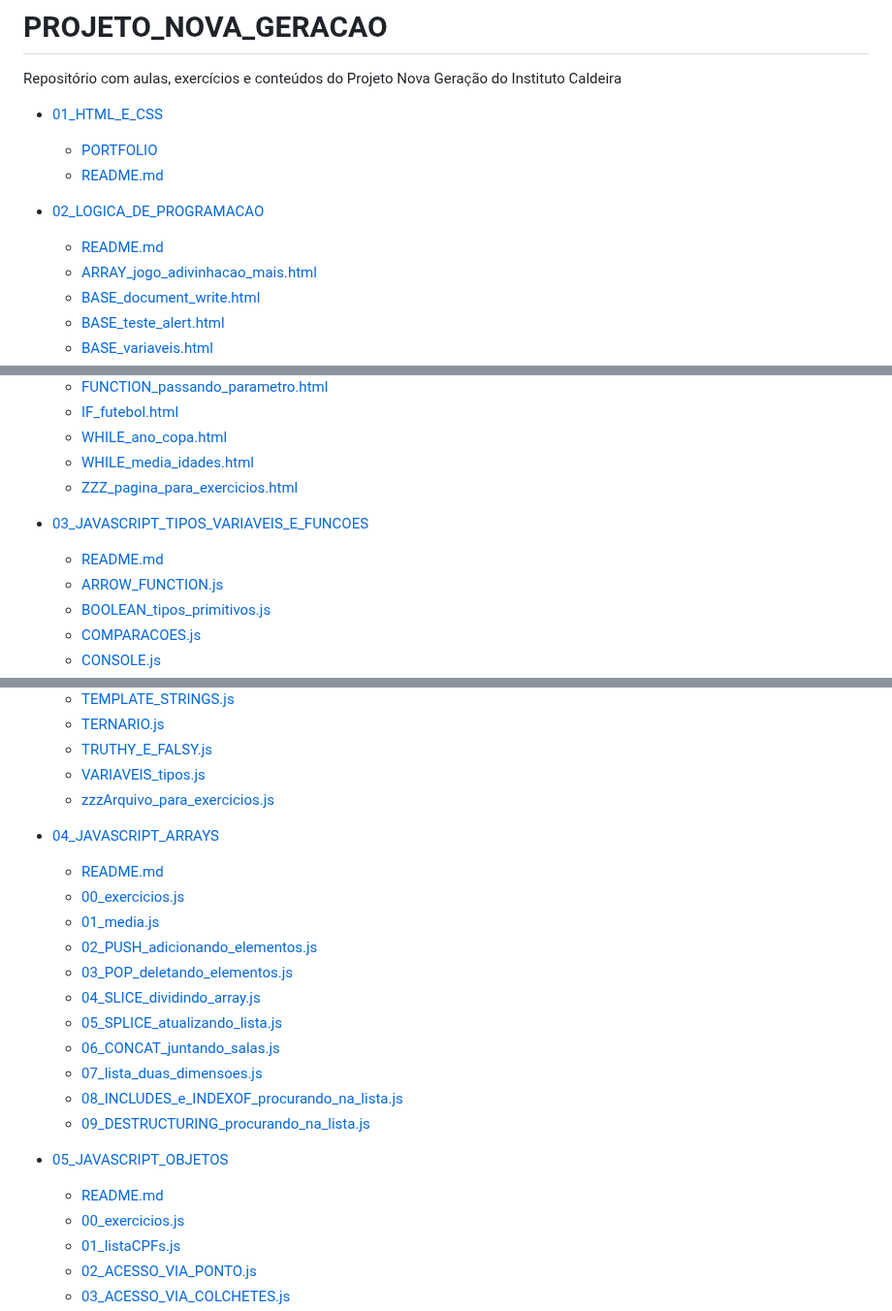
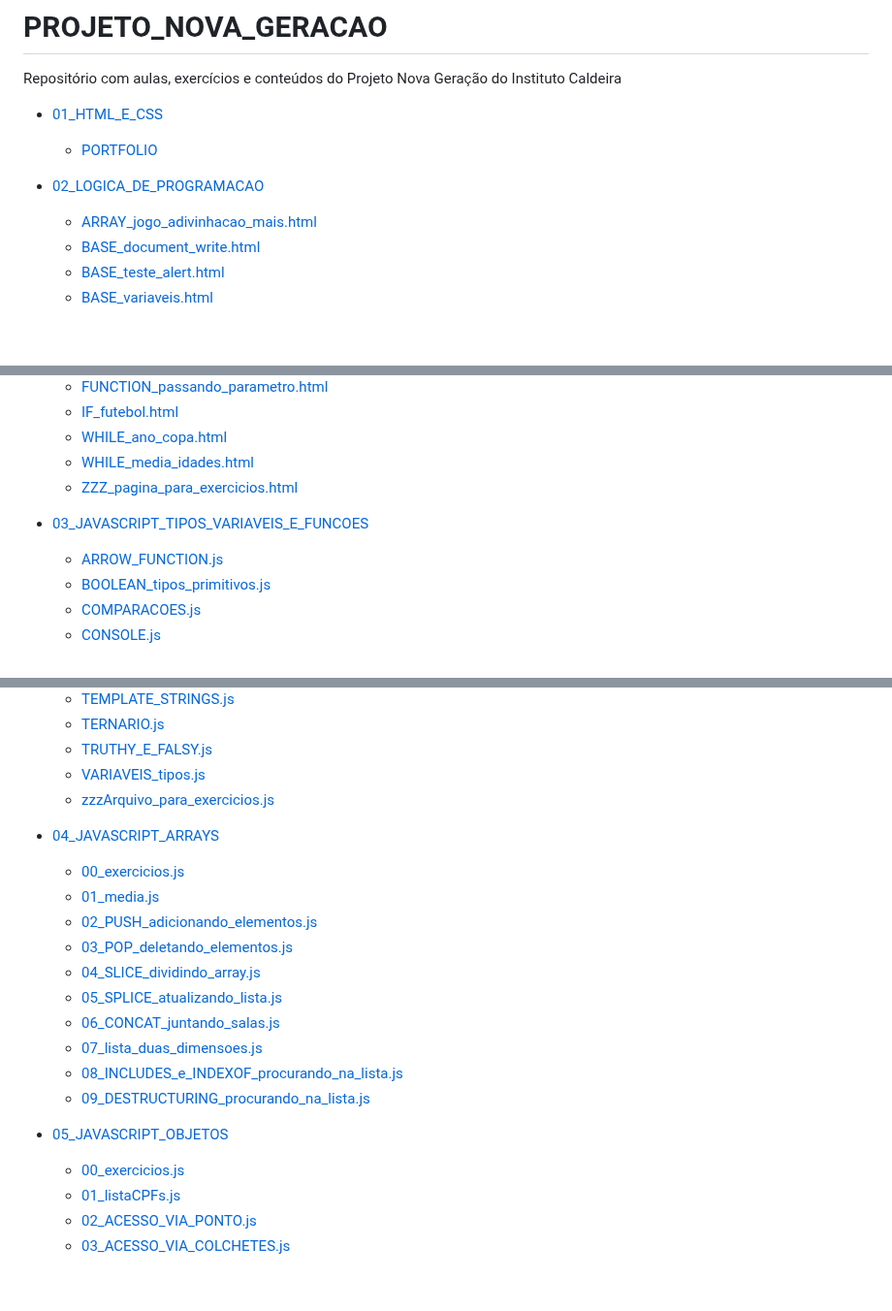
Before and after one commit to marlonprado04/PROGRAMA_NOVA_GERACAO, a Markdown page: README.md, 3 parts joined by grey strips. Shown at 97% size. Drawn GitHub-style; blank space fills up the shorter version.

Commit message:
alteracao readme pai

```diff
--- a/README.md
+++ b/README.md
@@ -4,10 +4,8 @@ Repositório com aulas, exercícios e conteúdos do Projeto Nova Geração do In
 
 - [01_HTML_E_CSS](./01_HTML_E_CSS/README.md)
   - [PORTFOLIO](./01_HTML_E_CSS/PORTFOLIO)
-  - [README.md](./01_HTML_E_CSS/README.md)
 
 - [02_LOGICA_DE_PROGRAMACAO](./02_LOGICA_DE_PROGRAMACAO/README.md)
-  - [README.md](./02_LOGICA_DE_PROGRAMACAO/README.md)
   - [ARRAY_jogo_adivinhacao_mais.html](./02_LOGICA_DE_PROGRAMACAO/ARRAY_jogo_adivinhacao_mais.html)
   - [BASE_document_write.html](./02_LOGICA_DE_PROGRAMACAO/BASE_document_write.html)
   - [BASE_teste_alert.html](./02_LOGICA_DE_PROGRAMACAO/BASE_teste_alert.html)
@@ -23,7 +21,6 @@ Repositório com aulas, exercícios e conteúdos do Projeto Nova Geração do In
   - [ZZZ_pagina_para_exercicios.html](./02_LOGICA_DE_PROGRAMACAO/ZZZ_pagina_para_exercicios.html)
 
 - [03_JAVASCRIPT_TIPOS_VARIAVEIS_E_FUNCOES](./03_JAVASCRIPT_TIPOS_VARIAVEIS_E_FUNCOES/README.md)
-  - [README.md](./03_JAVASCRIPT_TIPOS_VARIAVEIS_E_FUNCOES/README.md)
   - [ARROW_FUNCTION.js](./03_JAVASCRIPT_TIPOS_VARIAVEIS_E_FUNCOES/ARROW_FUNCTION.js)
   - [BOOLEAN_tipos_primitivos.js](./03_JAVASCRIPT_TIPOS_VARIAVEIS_E_FUNCOES/BOOLEAN_tipos_primitivos.js)
   - [COMPARACOES.js](./03_JAVASCRIPT_TIPOS_VARIAVEIS_E_FUNCOES/COMPARACOES.js)
@@ -42,7 +39,6 @@ Repositório com aulas, exercícios e conteúdos do Projeto Nova Geração do In
   - [zzzArquivo_para_exercicios.js](./03_JAVASCRIPT_TIPOS_VARIAVEIS_E_FUNCOES/zzzArquivo_para_exercicios.js)
 
 - [04_JAVASCRIPT_ARRAYS](./04_JAVASCRIPT_ARRAYS/README.md)
-  - [README.md](./04_JAVASCRIPT_ARRAYS/README.md)
   - [00_exercicios.js](./04_JAVASCRIPT_ARRAYS/00_exercicios.js)
   - [01_media.js](./04_JAVASCRIPT_ARRAYS/01_media.js)
   - [02_PUSH_adicionando_elementos.js](./04_JAVASCRIPT_ARRAYS/02_PUSH_adicionando_elementos.js)
@@ -56,7 +52,6 @@ Repositório com aulas, exercícios e conteúdos do Projeto Nova Geração do In
 
 
 - [05_JAVASCRIPT_OBJETOS](./05_JAVASCRIPT_OBJETOS/README.md)
-  - [README.md](./05_JAVASCRIPT_OBJETOS/README.md)
   - [00_exercicios.js](./05_JAVASCRIPT_OBJETOS/00_exercicios.js)
   - [01_listaCPFs.js](./05_JAVASCRIPT_OBJETOS/01_listaCPFs.js)
   - [02_ACESSO_VIA_PONTO.js](./05_JAVASCRIPT_OBJETOS/02_ACESSO_VIA_PONTO.js)
```
Also changed, not shown: other parts of README.md (+0 -1 lines).
